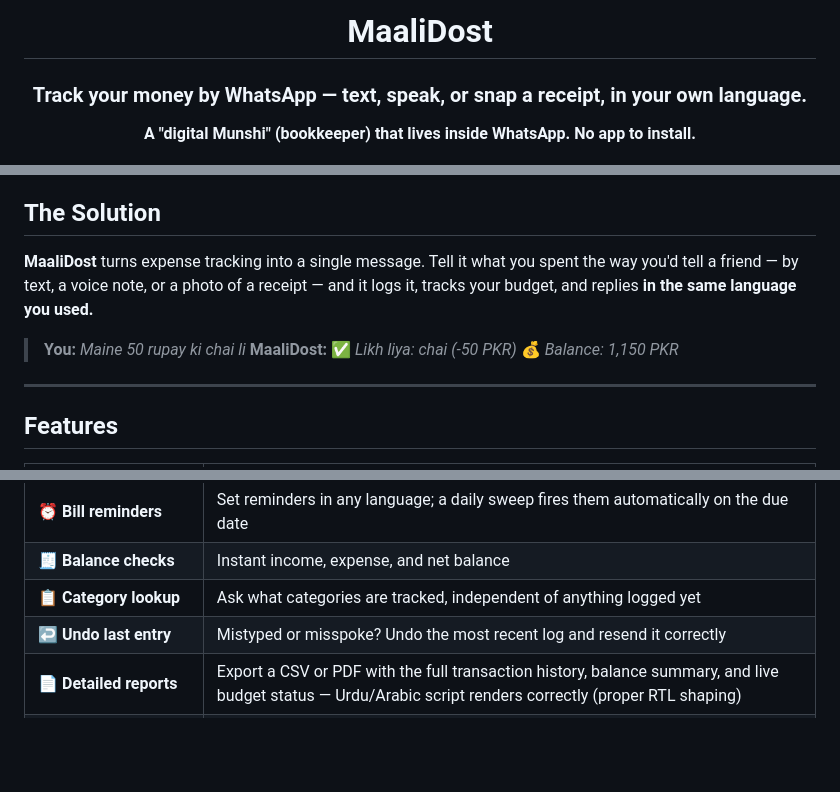
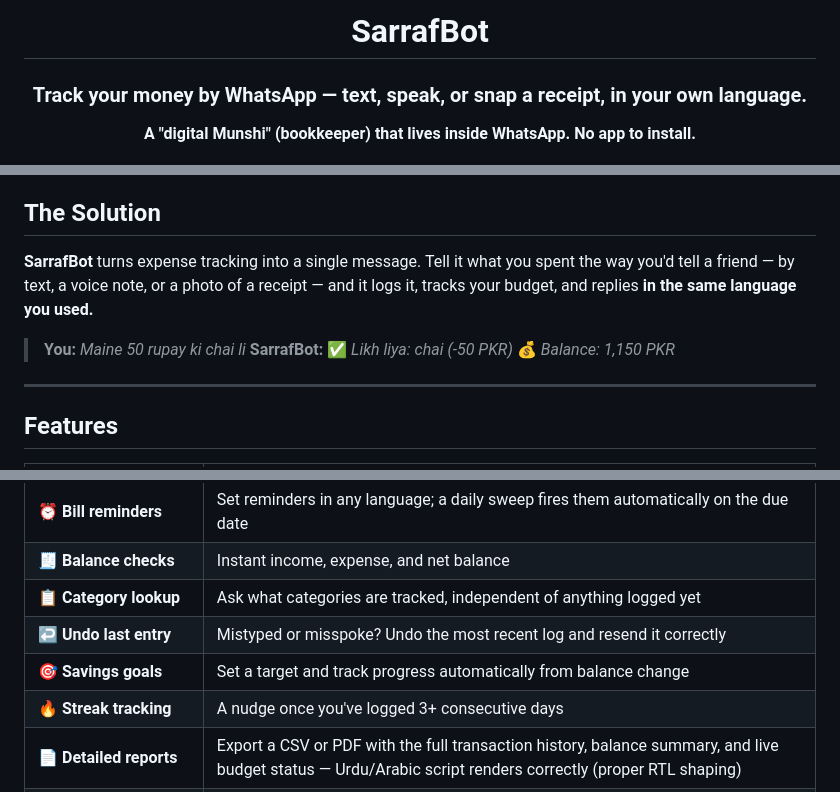
Before and after one commit to emaan-gul/MAALI-DOST, a Markdown page: README.md, 3 parts joined by grey strips. GitHub-like rendering; blank space fills up the shorter version.

Commit message:
Rename project to SarrafBot in README

```diff
--- a/README.md
+++ b/README.md
@@ -1,6 +1,6 @@
 <div align="center">
 
-# MaaliDost
+# SarrafBot
 
 ### Track your money by WhatsApp — text, speak, or snap a receipt, in your own language.
 
@@ -23,10 +23,10 @@ Meanwhile, everyone is already on **WhatsApp** all day.
 
 ## The Solution
 
-**MaaliDost** turns expense tracking into a single message. Tell it what you spent the way you'd tell a friend — by text, a voice note, or a photo of a receipt — and it logs it, tracks your budget, and replies **in the same language you used.**
+**SarrafBot** turns expense tracking into a single message. Tell it what you spent the way you'd tell a friend — by text, a voice note, or a photo of a receipt — and it logs it, tracks your budget, and replies **in the same language you used.**
 
 > **You:** *Maine 50 rupay ki chai li*
-> **MaaliDost:** ✅ *Likh liya: chai (-50 PKR)* 💰 *Balance: 1,150 PKR*
+> **SarrafBot:** ✅ *Likh liya: chai (-50 PKR)* 💰 *Balance: 1,150 PKR*
 
 ---
 
@@ -42,6 +42,8 @@ Meanwhile, everyone is already on **WhatsApp** all day.
 | 🧾 **Balance checks** | Instant income, expense, and net balance |
 | 📋 **Category lookup** | Ask what categories are tracked, independent of anything logged yet |
 | ↩️ **Undo last entry** | Mistyped or misspoke? Undo the most recent log and resend it correctly |
+| 🎯 **Savings goals** | Set a target and track progress automatically from balance change |
+| 🔥 **Streak tracking** | A nudge once you've logged 3+ consecutive days |
 | 📄 **Detailed reports** | Export a CSV or PDF with the full transaction history, balance summary, and live budget status — Urdu/Arabic script renders correctly (proper RTL shaping) |
 | 🛡️ **Production-grade reliability** | Automatic retries with backoff, duplicate protection, AI-result caching, and dead-letter alerts |
 
```
Also changed, not shown: other parts of README.md (+2 -2 lines).
